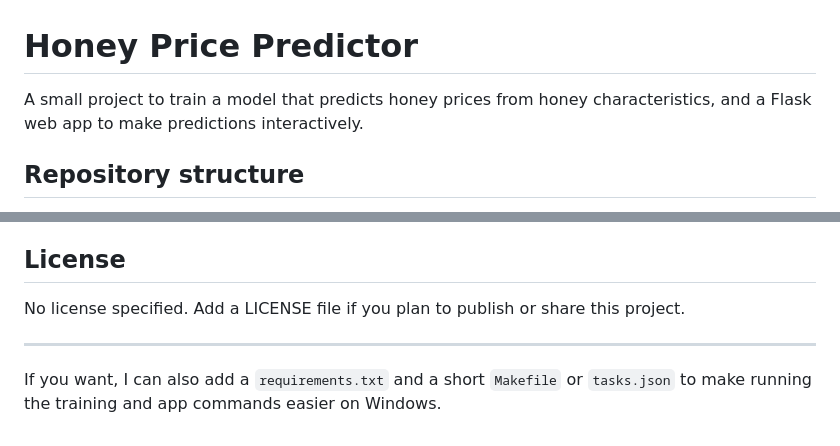
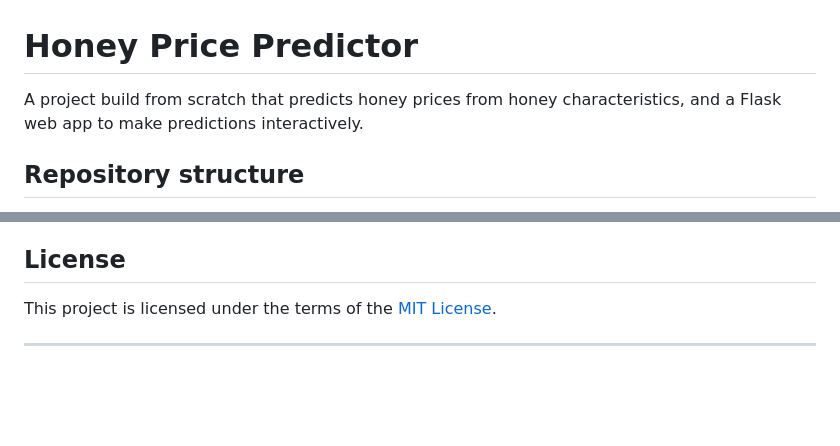
Before and after one commit to Dhruv-D-Bhrasadiya/Honey_Price_Predictor, a Markdown page: README.md, 2 parts joined by grey strips. GitHub-like rendering; blank space fills up the shorter version.

Commit message:
Revise project description and specify MIT License
Updated project description and added license information.

```diff
--- a/README.md
+++ b/README.md
@@ -1,6 +1,6 @@
 # Honey Price Predictor
 
-A small project to train a model that predicts honey prices from honey characteristics, and a Flask web app to make predictions interactively.
+A project build from scratch that predicts honey prices from honey characteristics, and a Flask web app to make predictions interactively.
 
 ## Repository structure
 
@@ -80,8 +80,6 @@ Streamlit will open a local URL (usually `http://localhost:8501`) where you can
 
 ## License
 
-No license specified. Add a LICENSE file if you plan to publish or share this project.
+This project is licensed under the terms of the [MIT License](LICENSE).
 
 ---
-
-If you want, I can also add a `requirements.txt` and a short `Makefile` or `tasks.json` to make running the training and app commands easier on Windows.
```
